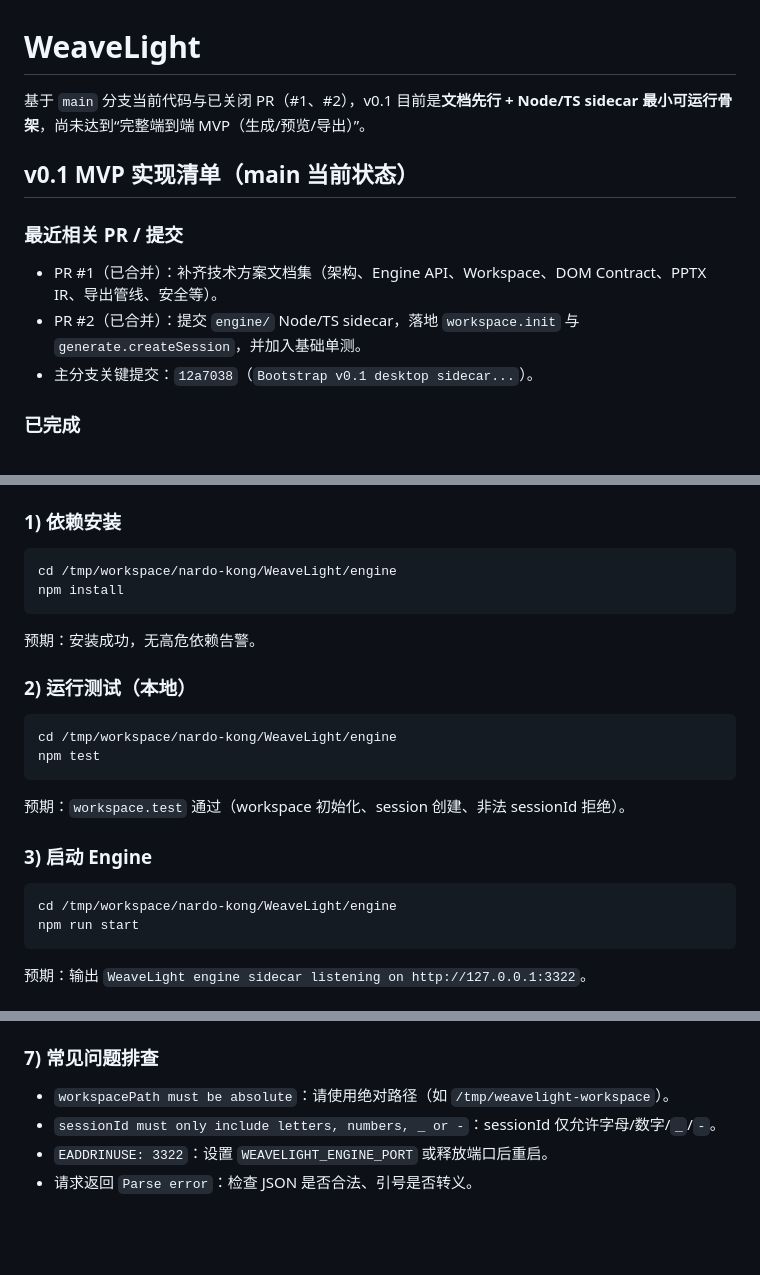
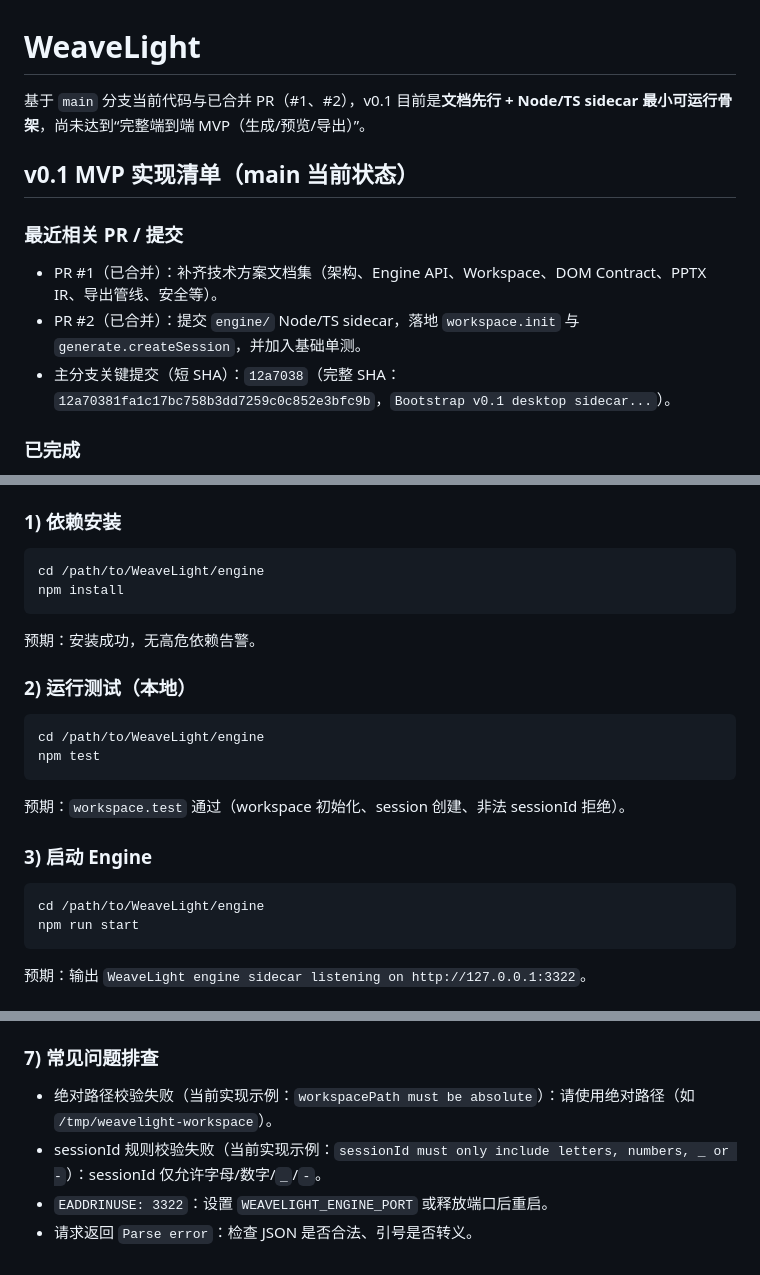
Before and after one commit to nardo-kong/WeaveLight, a Markdown page: README.md, 3 parts joined by grey strips. GitHub-like rendering; blank space fills up the shorter version.

Commit message:
docs: clarify merged v0.1 scope and generic local test steps

````diff
--- a/README.md
+++ b/README.md
@@ -1,13 +1,13 @@
 # WeaveLight
 
-基于 `main` 分支当前代码与已关闭 PR（#1、#2），v0.1 目前是**文档先行 + Node/TS sidecar 最小可运行骨架**，尚未达到“完整端到端 MVP（生成/预览/导出）”。
+基于 `main` 分支当前代码与已合并 PR（#1、#2），v0.1 目前是**文档先行 + Node/TS sidecar 最小可运行骨架**，尚未达到“完整端到端 MVP（生成/预览/导出）”。
 
 ## v0.1 MVP 实现清单（main 当前状态）
 
 ### 最近相关 PR / 提交
 - PR #1（已合并）：补齐技术方案文档集（架构、Engine API、Workspace、DOM Contract、PPTX IR、导出管线、安全等）。
 - PR #2（已合并）：提交 `engine/` Node/TS sidecar，落地 `workspace.init` 与 `generate.createSession`，并加入基础单测。
-- 主分支关键提交：`12a7038`（`Bootstrap v0.1 desktop sidecar...`）。
+- 主分支关键提交（短 SHA）：`12a7038`（完整 SHA：`12a70381fa1c17bc758b3dd7259c0c852e3bfc9b`，`Bootstrap v0.1 desktop sidecar...`）。
 
 ### 已完成
 - **Workspace 初始化**：`workspace/sessions`、`workspace/shared/fonts`、`workspace/shared/templates` 可自动创建。
@@ -66,21 +66,21 @@ curl -s http://127.0.0.1:3322/rpc \
 
 ### 1) 依赖安装
 ```bash
-cd /tmp/workspace/nardo-kong/WeaveLight/engine
+cd /path/to/WeaveLight/engine
 npm install
 ```
 预期：安装成功，无高危依赖告警。
 
 ### 2) 运行测试（本地）
 ```bash
-cd /tmp/workspace/nardo-kong/WeaveLight/engine
+cd /path/to/WeaveLight/engine
 npm test
 ```
 预期：`workspace.test` 通过（workspace 初始化、session 创建、非法 sessionId 拒绝）。
 
 ### 3) 启动 Engine
 ```bash
-cd /tmp/workspace/nardo-kong/WeaveLight/engine
+cd /path/to/WeaveLight/engine
 npm run start
 ```
 预期：输出 `WeaveLight engine sidecar listening on http://127.0.0.1:3322`。
@@ -126,7 +126,7 @@ curl -s http://127.0.0.1:3322/rpc \
 - `generate.start` / `export.start` 返回 `Method not found`（功能缺口与清单一致）。
 
 ### 7) 常见问题排查
-- `workspacePath must be absolute`：请使用绝对路径（如 `/tmp/weavelight-workspace`）。
-- `sessionId must only include letters, numbers, _ or -`：sessionId 仅允许字母/数字/`_`/`-`。
+- 绝对路径校验失败（当前实现示例：`workspacePath must be absolute`）：请使用绝对路径（如 `/tmp/weavelight-workspace`）。
+- sessionId 规则校验失败（当前实现示例：`sessionId must only include letters, numbers, _ or -`）：sessionId 仅允许字母/数字/`_`/`-`。
 - `EADDRINUSE: 3322`：设置 `WEAVELIGHT_ENGINE_PORT` 或释放端口后重启。
 - 请求返回 `Parse error`：检查 JSON 是否合法、引号是否转义。
````
Also changed, not shown: other parts of README.md (+1 -1 lines).
